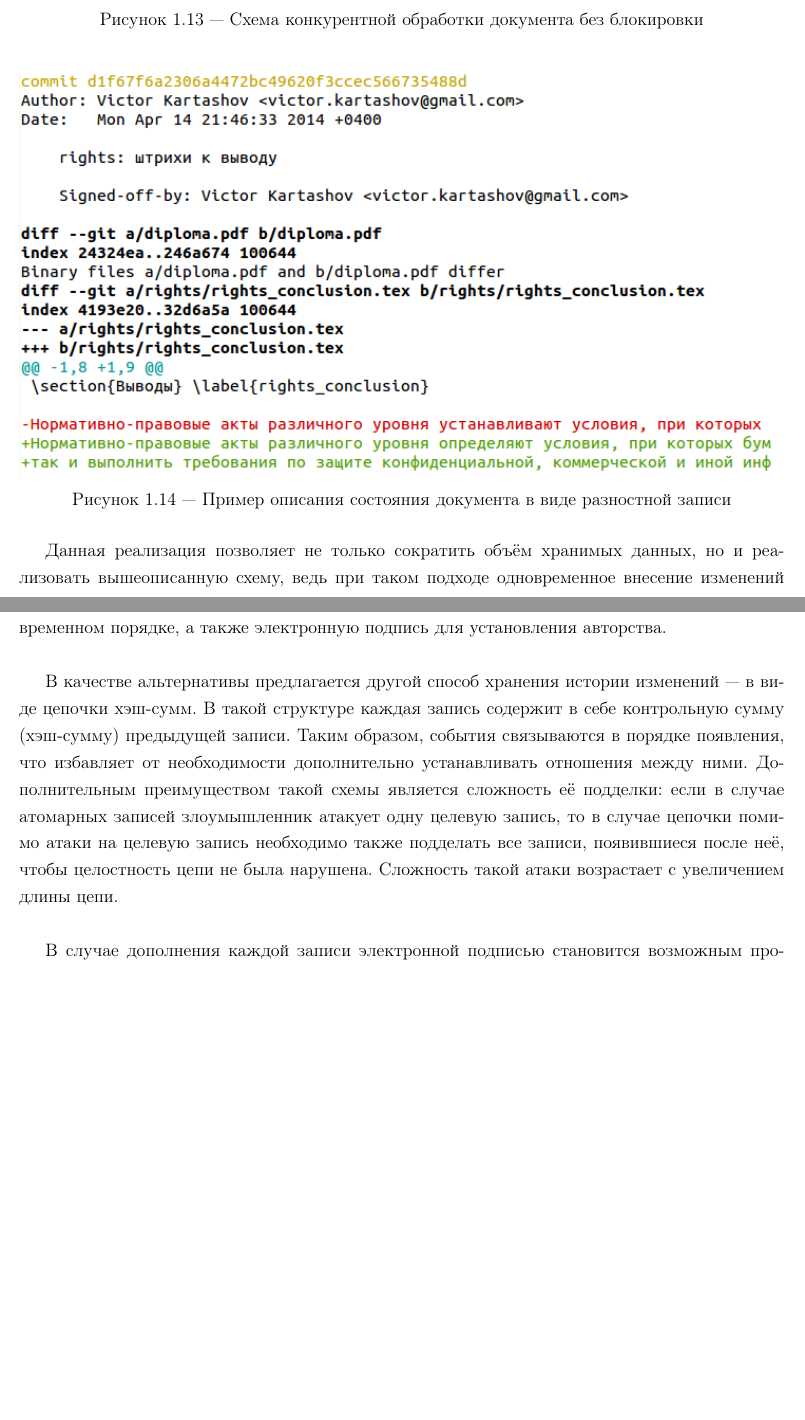
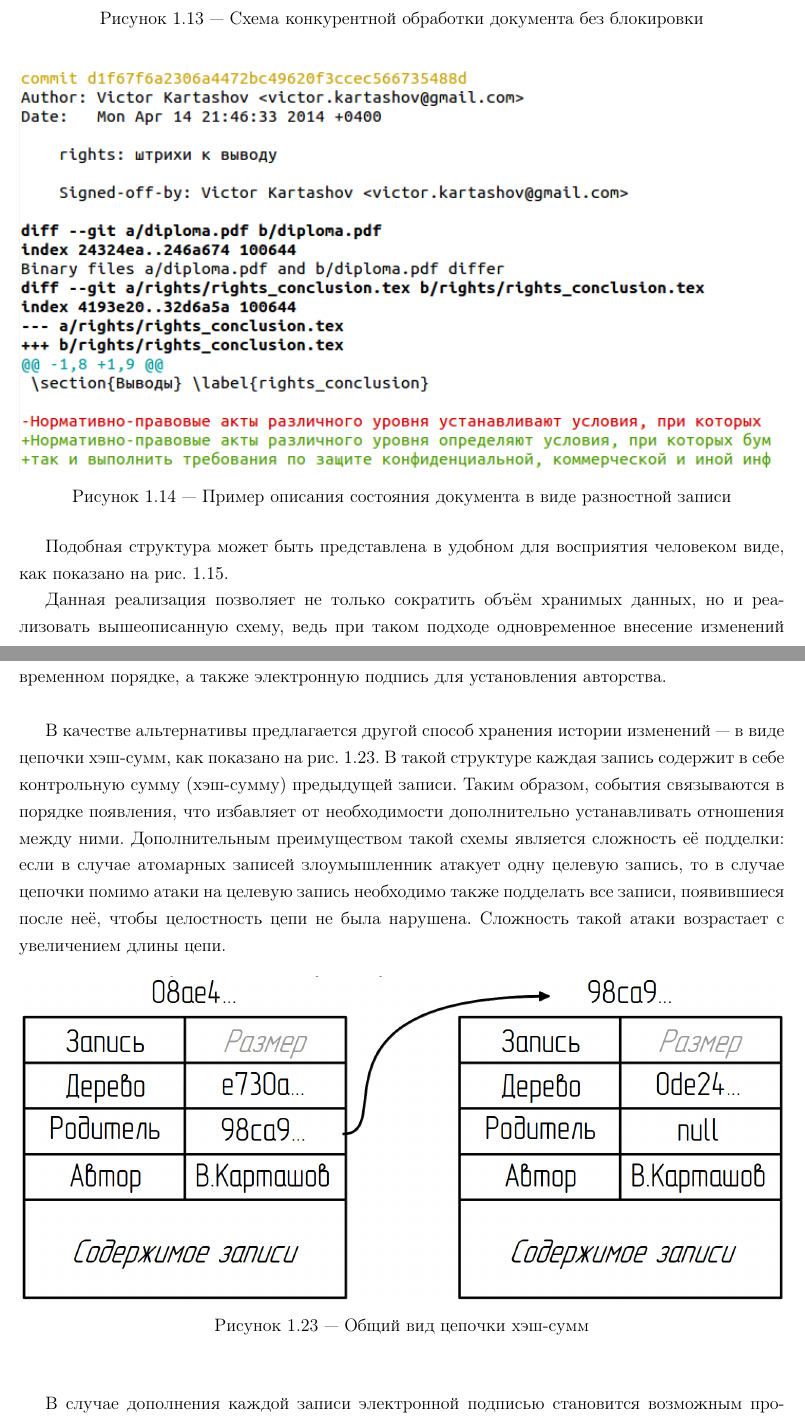
Before and after one commit to cppvik/diploma_latex, a LaTeX thesis (diploma.tex, which reads research/competition.tex, research/history.tex): two parts of pages 30 and 34 of 80 before the commit and two parts of pages 30 and 35 of 80 after it, joined at a grey line, cut so that both start at the same text, the shorter picture padded with empty space. Compiled offline with pdfLaTeX; a LaTeX package or settings file that is missing is left out.

Commit message:
research:	добавлены картинки из слайдов: цепочка хэшей и meld; исправлены мелкие недочёты diploma:	список сокращений вынесен перед содержанием make.sh:	clean больше не удаляет pdf (это делает только build)
Signed-off-by: Victor Kartashov <victor.kartashov@gmail.com>

```diff
--- a/research/competition.tex
+++ b/research/competition.tex
@@ -34,3 +34,6 @@
   \includegraphics[width=1\textwidth]{git_patch}
   \caption{Пример описания состояния документа в виде разностной записи}
   \label{img:git_patch}
+\end{figure}
+
+Подобная структура может быть представлена в удобном для восприятия человеком виде, как показано на рис. \ref{img:git_meld}.
@@ -37,3 +44,4 @@
+  \label{img:git_meld}
 \end{figure}
 
 Данная реализация позволяет не только сократить объём хранимых данных, но и реализовать вышеописанную схему, ведь при таком подходе одновременное внесение изменений несколькими редакторами рассматривается не как изменение одного документа, а как создание набора новых записей. Результирующий документ получается путём последовательного применения таких патчей к исходному документу.
--- a/research/history.tex
+++ b/research/history.tex
@@ -6,7 +6,13 @@
 В общем случае, при таком подходе каждая запись в истории хранится в виде автономного объекта, к которому необходимо добавлять метку времени для упорядочивания событий во временн\textit{о}м порядке, а также электронную подпись для установления авторства.
 
 \vspace{\baselineskip}
-В качестве альтернативы предлагается другой способ хранения истории изменений --- в виде цепочки хэш-сумм. В такой структуре каждая запись содержит в себе контрольную сумму (хэш-сумму) предыдущей записи. Таким образом, события связываются в порядке появления, что избавляет от необходимости дополнительно устанавливать отношения между ними. Дополнительным преимуществом такой схемы является сложность её подделки: если в случае атомарных записей злоумышленник атакует одну целевую запись, то в случае цепочки помимо атаки на целевую запись необходимо также подделать все записи, появившиеся после неё, чтобы целостность цепи не была нарушена. Сложность такой атаки возрастает с увеличением длины цепи.
+В качестве альтернативы предлагается другой способ хранения истории изменений --- в виде цепочки хэш-сумм, как показано на рис. \ref{img:git_hash}. В такой структуре каждая запись содержит в себе контрольную сумму (хэш-сумму) предыдущей записи. Таким образом, события связываются в порядке появления, что избавляет от необходимости дополнительно устанавливать отношения между ними. Дополнительным преимуществом такой схемы является сложность её подделки: если в случае атомарных записей злоумышленник атакует одну целевую запись, то в случае цепочки помимо атаки на целевую запись необходимо также подделать все записи, появившиеся после неё, чтобы целостность цепи не была нарушена. Сложность такой атаки возрастает с увеличением длины цепи.
+\begin{figure}[h!]
+  \centering
+  \includegraphics[width=1\textwidth]{git_hash}
+  \caption{Общий вид цепочки хэш-сумм}
+  \label{img:git_hash}
+\end{figure}
 
 \vspace{\baselineskip}
 В случае дополнения каждой записи электронной подписью становится возможным просматривать документ с построчным указанием авторства, как показано на рис. \ref{img:git_blame}.
```
Also changed, not shown: diploma.tex (+1 -1 lines), research/introduction.tex (+4 -2 lines), diploma.pdf, images/git_hash.png (added), images/git_meld.png (added), research/competition.tex (4 more changed lines), 2 other files.
